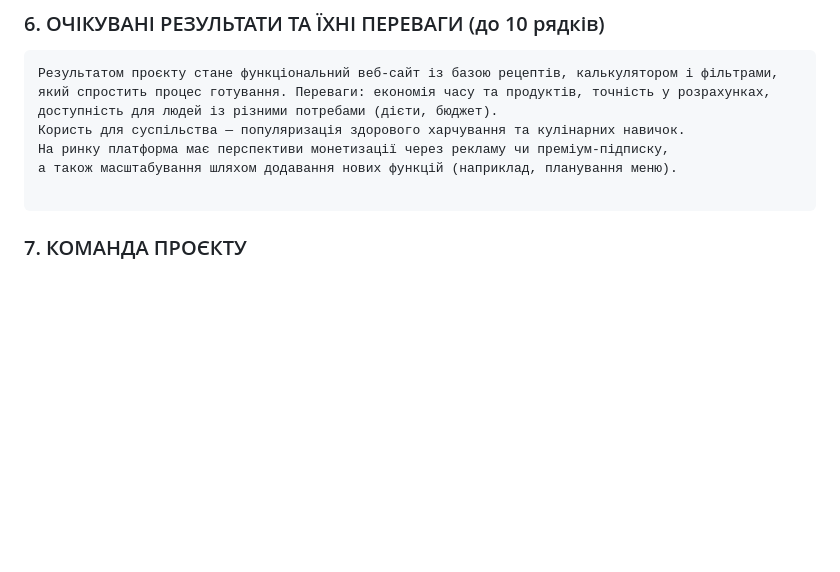
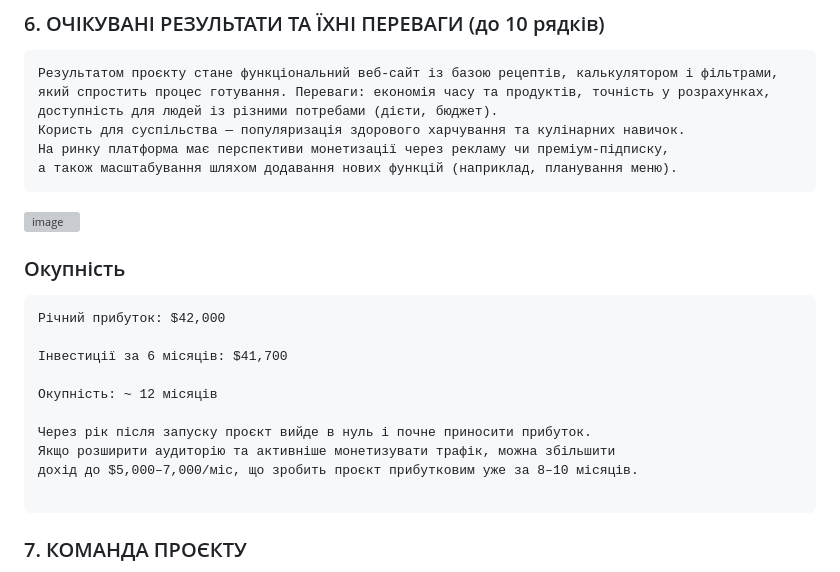
Before and after one commit to SofiiaBobr5565/FormulaOfTaste-, a Markdown page: README.md, the part around the change. Rendered like a GitHub page; blank space fills up the shorter version; grey boxes are pictures that could not be loaded.

````diff
--- a/README.md
+++ b/README.md
@@ -112,6 +112,22 @@ https://www.figma.com/design/1nO00Cd7h5egFNcdRx0Kj6/CulinaryWebsiteProject?node-
 Користь для суспільства — популяризація здорового харчування та кулінарних навичок.
 На ринку платформа має перспективи монетизації через рекламу чи преміум-підписку,
 а також масштабування шляхом додавання нових функцій (наприклад, планування меню).
+```
+
+![image](https://github.com/user-attachments/assets/a9ee91d6-4644-4fad-9d6d-cbce6128c863)
+
+
+### Окупність
+```
+Річний прибуток: $42,000
+
+Інвестиції за 6 місяців: $41,700
+
+Окупність: ~ 12 місяців
+
+Через рік після запуску проєкт вийде в нуль і почне приносити прибуток.
+Якщо розширити аудиторію та активніше монетизувати трафік, можна збільшити
+дохід до $5,000–7,000/міс, що зробить проєкт прибутковим уже за 8–10 місяців.
 
 ```
 
````
